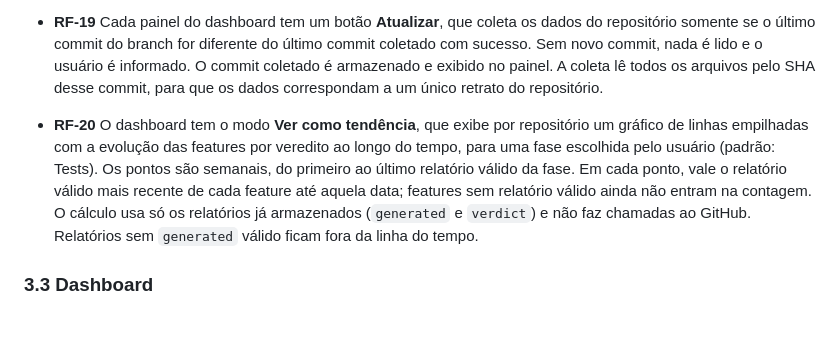
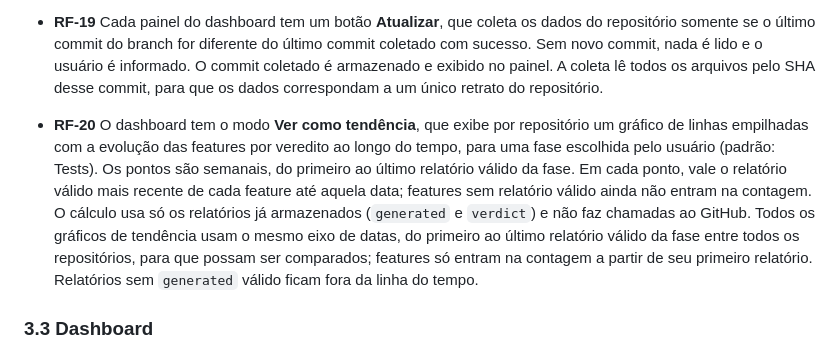
Before and after one commit to joaogoes/akcit_modulo_4, a Markdown page: docs/01 escopo-mvp.md, the part around the change. GitHub-like rendering; blank space fills up the shorter version.

```diff
--- a/docs/01 escopo-mvp.md
+++ b/docs/01 escopo-mvp.md
@@ -44,7 +44,7 @@ Cada relatório contém dois campos, lidos do conteúdo do arquivo:
 - **RF-11** O usuário aciona a atualização dos dados sob demanda, para todos os repositórios ou para um específico. Cada coleta substitui os relatórios armazenados do repositório coletado de forma **atômica**: os novos dados são gravados em uma única transação, que só é confirmada se a coleta do repositório terminar com sucesso. O sistema exibe a data/hora e o status da última coleta de cada repositório. Uma coleta que falha, total ou parcialmente no meio da gravação, preserva os dados da coleta anterior.
 
 - **RF-19** Cada painel do dashboard tem um botão **Atualizar**, que coleta os dados do repositório somente se o último commit do branch for diferente do último commit coletado com sucesso. Sem novo commit, nada é lido e o usuário é informado. O commit coletado é armazenado e exibido no painel. A coleta lê todos os arquivos pelo SHA desse commit, para que os dados correspondam a um único retrato do repositório.
-- **RF-20** O dashboard tem o modo **Ver como tendência**, que exibe por repositório um gráfico de linhas empilhadas com a evolução das features por veredito ao longo do tempo, para uma fase escolhida pelo usuário (padrão: Tests). Os pontos são semanais, do primeiro ao último relatório válido da fase. Em cada ponto, vale o relatório válido mais recente de cada feature até aquela data; features sem relatório válido ainda não entram na contagem. O cálculo usa só os relatórios já armazenados (`generated` e `verdict`) e não faz chamadas ao GitHub. Relatórios sem `generated` válido ficam fora da linha do tempo.
+- **RF-20** O dashboard tem o modo **Ver como tendência**, que exibe por repositório um gráfico de linhas empilhadas com a evolução das features por veredito ao longo do tempo, para uma fase escolhida pelo usuário (padrão: Tests). Os pontos são semanais, do primeiro ao último relatório válido da fase. Em cada ponto, vale o relatório válido mais recente de cada feature até aquela data; features sem relatório válido ainda não entram na contagem. O cálculo usa só os relatórios já armazenados (`generated` e `verdict`) e não faz chamadas ao GitHub. Todos os gráficos de tendência usam o mesmo eixo de datas, do primeiro ao último relatório válido da fase entre todos os repositórios, para que possam ser comparados; features só entram na contagem a partir de seu primeiro relatório. Relatórios sem `generated` válido ficam fora da linha do tempo.
 
 ### 3.3 Dashboard
 
```
Also changed, not shown: README.md (+4 -4 lines), docs/02 backlog.md (+2 -1 lines).
